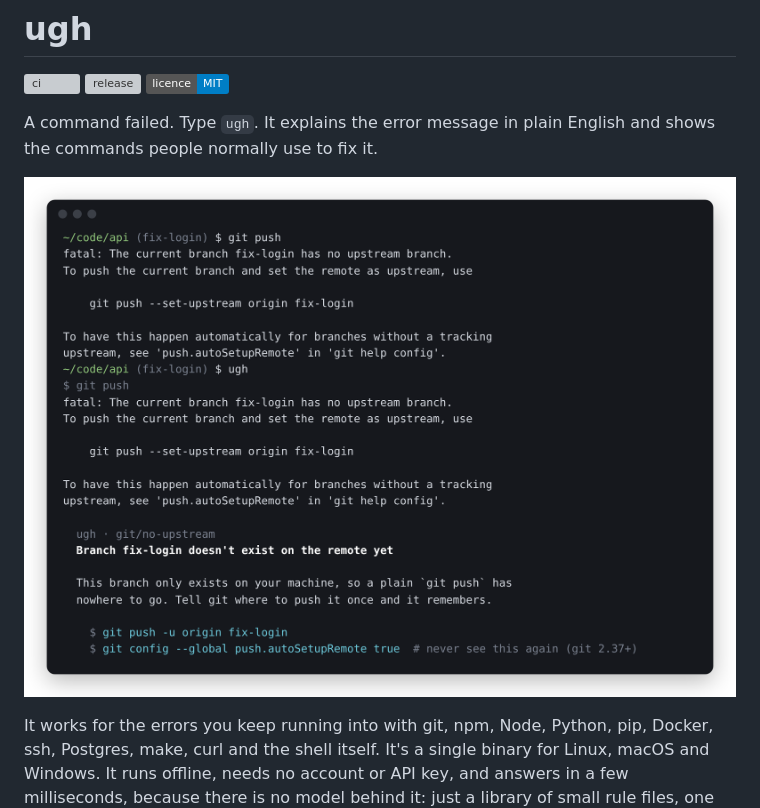
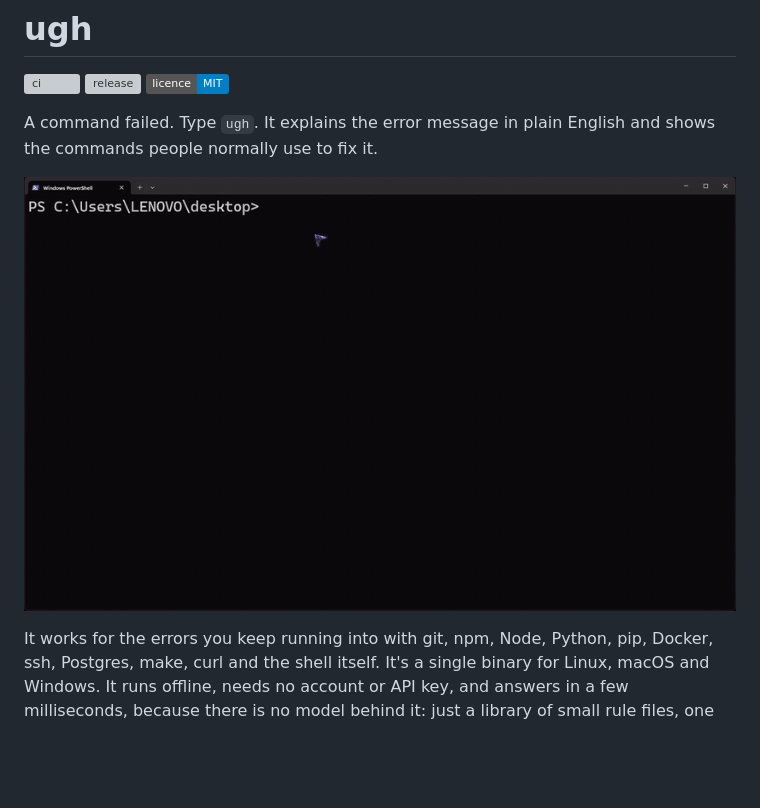
Before and after one commit to themrsami/ugh, a Markdown page: README.md, the part around the change. Drawn GitHub-style; pictures changed too: docs/demo.gif, docs/demo.png (deleted); badges without logos; blank space fills up the shorter version; grey boxes are pictures that could not be loaded.

```diff
--- a/README.md
+++ b/README.md
@@ -7,7 +7,7 @@
 A command failed. Type `ugh`. It explains the error message in plain
 English and shows the commands people normally use to fix it.
 
-![ugh explaining a failed git push in the terminal](docs/demo.png)
+![ugh explaining a failed git command in the terminal](docs/demo.gif)
 
 It works for the errors you keep running into with git, npm, Node,
 Python, pip, Docker, ssh, Postgres, make, curl and the shell itself. It's
```
Also changed, not shown: 4 other files.
